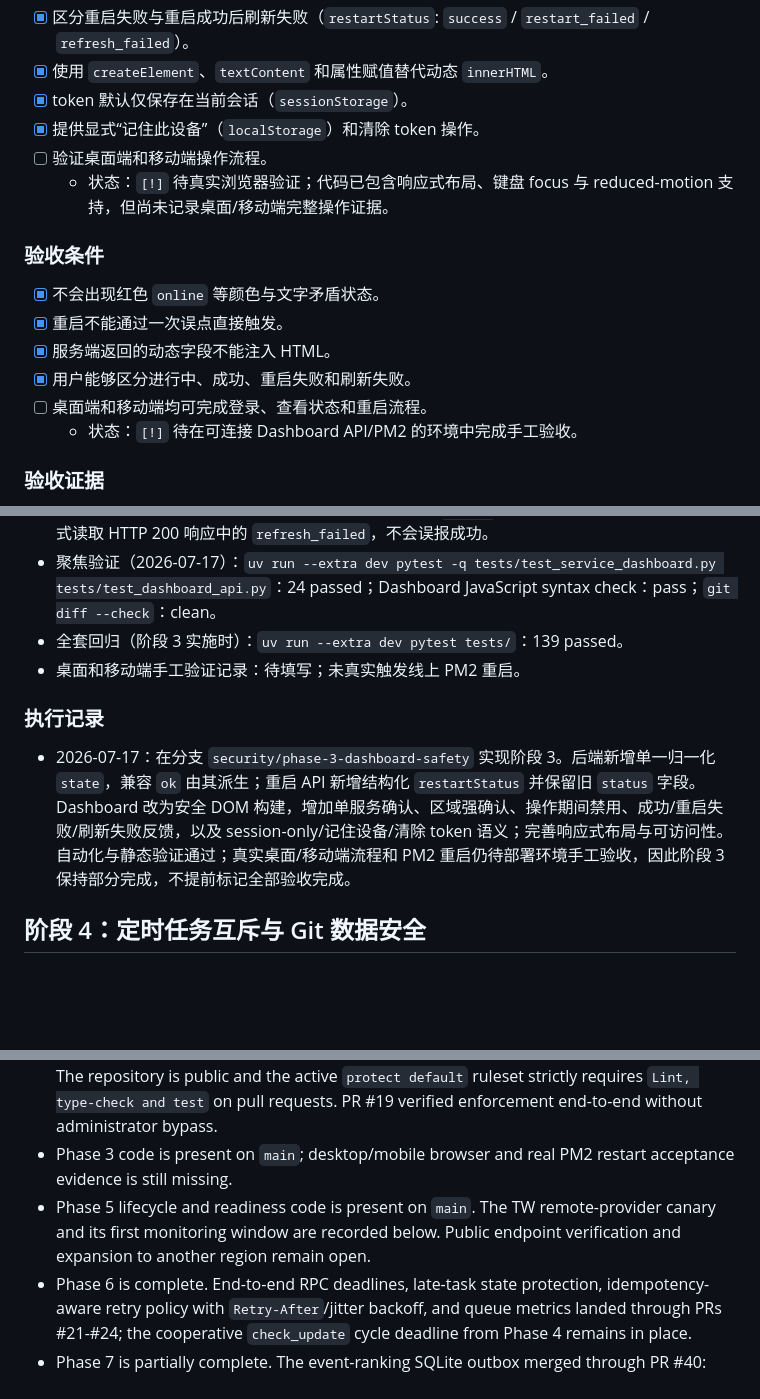
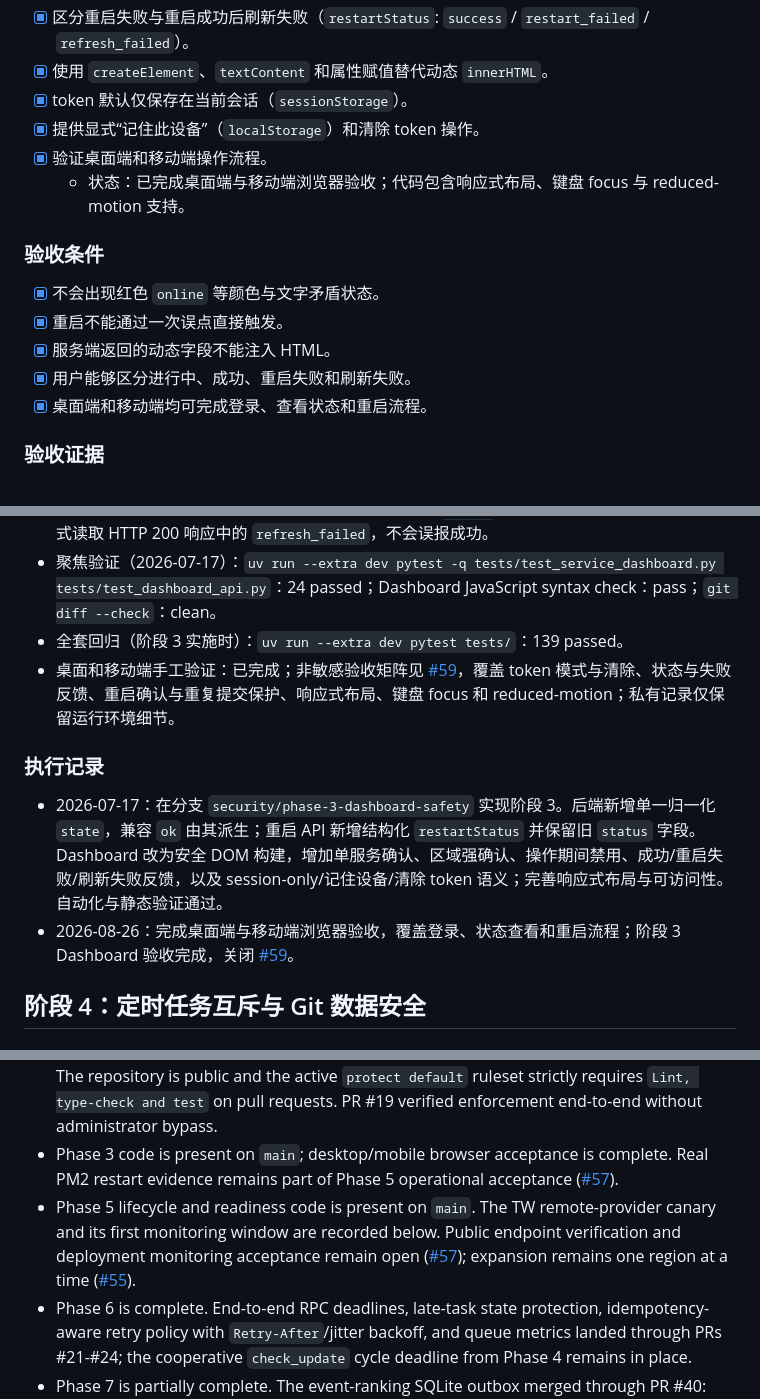
Before and after one commit to Sekai-World/sekai-client, a Markdown page: docs/remediation-roadmap.md, 3 parts joined by grey strips. Rendered like a GitHub page; blank space fills up the shorter version.

Commit message:
docs: update roadmap and acceptance tracking (#60)
Address CodeRabbit roadmap tracking findings and record completed Dashboard acceptance.

```diff
--- a/docs/remediation-roadmap.md
+++ b/docs/remediation-roadmap.md
@@ -208,8 +208,8 @@ uv run --extra dev pytest tests/
 - [x] 使用 `createElement`、`textContent` 和属性赋值替代动态 `innerHTML`。
 - [x] token 默认仅保存在当前会话（`sessionStorage`）。
 - [x] 提供显式“记住此设备”（`localStorage`）和清除 token 操作。
-- [ ] 验证桌面端和移动端操作流程。
-  - 状态：`[!]` 待真实浏览器验证；代码已包含响应式布局、键盘 focus 与 reduced-motion 支持，但尚未记录桌面/移动端完整操作证据。
+- [x] 验证桌面端和移动端操作流程。
+  - 状态：已完成桌面端与移动端浏览器验收；代码包含响应式布局、键盘 focus 与 reduced-motion 支持。
 
 ### 验收条件
 
@@ -217,8 +217,7 @@ uv run --extra dev pytest tests/
 - [x] 重启不能通过一次误点直接触发。
 - [x] 服务端返回的动态字段不能注入 HTML。
 - [x] 用户能够区分进行中、成功、重启失败和刷新失败。
-- [ ] 桌面端和移动端均可完成登录、查看状态和重启流程。
-  - 状态：`[!]` 待在可连接 Dashboard API/PM2 的环境中完成手工验收。
+- [x] 桌面端和移动端均可完成登录、查看状态和重启流程。
 
 ### 验收证据
 
@@ -227,11 +226,12 @@ uv run --extra dev pytest tests/
 - 重启结果：`tests/test_service_dashboard.py` 与新增 `tests/test_dashboard_api.py` 覆盖 success/restart_failed/refresh_failed、区域聚合、旧 `status` 兼容映射及未认证 401。前端显式读取 HTTP 200 响应中的 `refresh_failed`，不会误报成功。
 - 聚焦验证（2026-07-17）：`uv run --extra dev pytest -q tests/test_service_dashboard.py tests/test_dashboard_api.py`：24 passed；Dashboard JavaScript syntax check：pass；`git diff --check`：clean。
 - 全套回归（阶段 3 实施时）：`uv run --extra dev pytest tests/`：139 passed。
-- 桌面和移动端手工验证记录：待填写；未真实触发线上 PM2 重启。
+- 桌面和移动端手工验证：已完成；非敏感验收矩阵见 [#59](https://github.com/Sekai-World/sekai-client/issues/59)，覆盖 token 模式与清除、状态与失败反馈、重启确认与重复提交保护、响应式布局、键盘 focus 和 reduced-motion；私有记录仅保留运行环境细节。
 
 ### 执行记录
 
-- 2026-07-17：在分支 `security/phase-3-dashboard-safety` 实现阶段 3。后端新增单一归一化 `state`，兼容 `ok` 由其派生；重启 API 新增结构化 `restartStatus` 并保留旧 `status` 字段。Dashboard 改为安全 DOM 构建，增加单服务确认、区域强确认、操作期间禁用、成功/重启失败/刷新失败反馈，以及 session-only/记住设备/清除 token 语义；完善响应式布局与可访问性。自动化与静态验证通过；真实桌面/移动端流程和 PM2 重启仍待部署环境手工验收，因此阶段 3 保持部分完成，不提前标记全部验收完成。
+- 2026-07-17：在分支 `security/phase-3-dashboard-safety` 实现阶段 3。后端新增单一归一化 `state`，兼容 `ok` 由其派生；重启 API 新增结构化 `restartStatus` 并保留旧 `status` 字段。Dashboard 改为安全 DOM 构建，增加单服务确认、区域强确认、操作期间禁用、成功/重启失败/刷新失败反馈，以及 session-only/记住设备/清除 token 语义；完善响应式布局与可访问性。自动化与静态验证通过。
+- 2026-08-26：完成桌面端与移动端浏览器验收，覆盖登录、状态查看和重启流程；阶段 3 Dashboard 验收完成，关闭 [#59](https://github.com/Sekai-World/sekai-client/issues/59)。
 
 ## 阶段 4：定时任务互斥与 Git 数据安全
 
@@ -500,11 +500,14 @@ and test-count records above are retained as execution history.
   `protect default` ruleset strictly requires
   `Lint, type-check and test` on pull requests. PR #19 verified enforcement
   end-to-end without administrator bypass.
-- Phase 3 code is present on `main`; desktop/mobile browser and real PM2 restart
-  acceptance evidence is still missing.
+- Phase 3 code is present on `main`; desktop/mobile browser acceptance is
+  complete. Real PM2 restart evidence remains part of Phase 5 operational
+  acceptance ([#57](https://github.com/Sekai-World/sekai-client/issues/57)).
 - Phase 5 lifecycle and readiness code is present on `main`. The TW
   remote-provider canary and its first monitoring window are recorded below.
-  Public endpoint verification and expansion to another region remain open.
+  Public endpoint verification and deployment monitoring acceptance remain open
+  ([#57](https://github.com/Sekai-World/sekai-client/issues/57)); expansion remains
+  one region at a time ([#55](https://github.com/Sekai-World/sekai-client/issues/55)).
 - Phase 6 is complete. End-to-end RPC deadlines, late-task state protection,
   idempotency-aware retry policy with `Retry-After`/jitter backoff, and queue
   metrics landed through PRs #21-#24; the cooperative `check_update` cycle
```
Also changed, not shown: other parts of docs/remediation-roadmap.md (+13 -12 lines).
